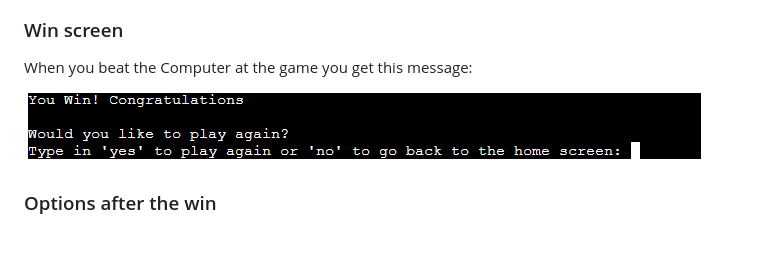
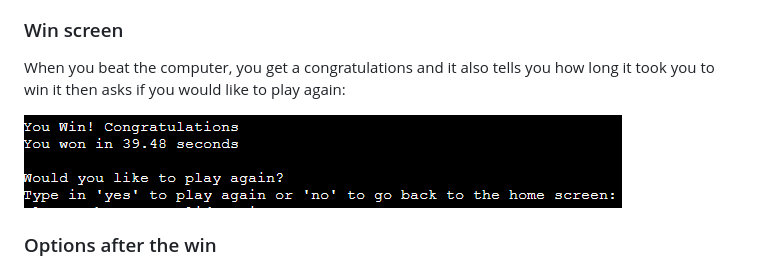
Before and after one commit to LiamEdwards931/Terminal-games, a Markdown page: README.md, the part around the change. Rendered like a GitHub page; pictures changed too: readmeimg/winscreen.png; blank space fills up the shorter version.

Commit message:
update win screen in README to reflect the time addition

```diff
--- a/README.md
+++ b/README.md
@@ -102,7 +102,8 @@ Player and Computer guesses are tracked visually on the board, the previous gues
 
 ### Win screen
 
-When you beat the Computer at the game you get this message:
+When you beat the computer, you get a congratulations and it also tells you how long it took you to win
+it then asks if you would like to play again:
 
 ![win-screen](readmeimg/winscreen.png)
 
```
